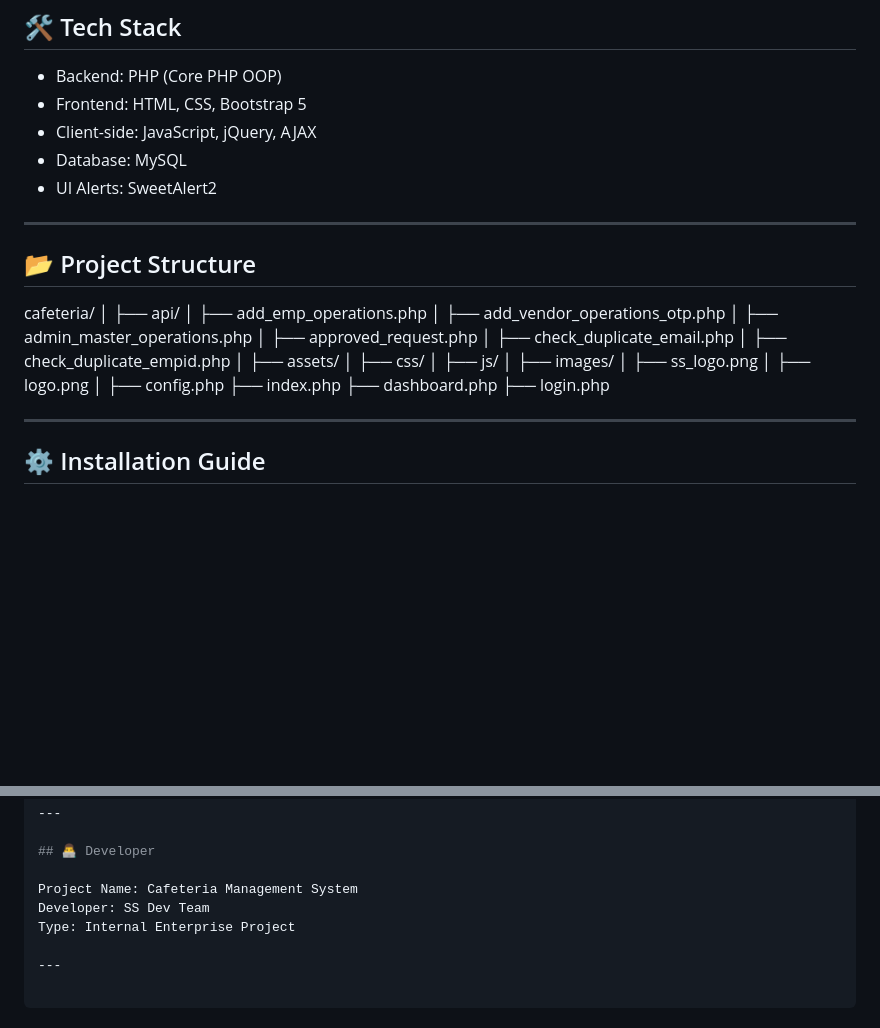
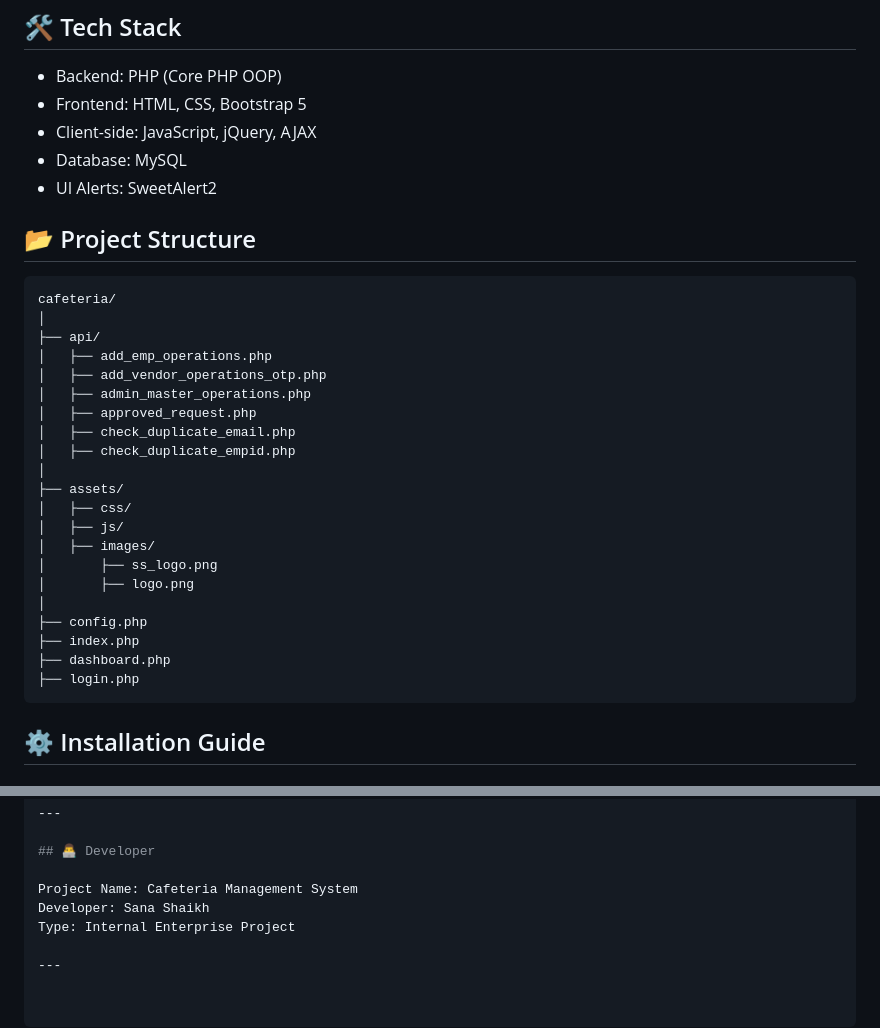
Before and after one commit to s-sana08/cafeteria, a Markdown page: README.md, 2 parts joined by grey strips. Rendered like a GitHub page; blank space fills up the shorter version.

````diff
--- a/README.md
+++ b/README.md
@@ -72,10 +72,9 @@ This system automates cafeteria operations inside a company environment where:
 - Database: MySQL
 - UI Alerts: SweetAlert2
 
----
-
 ## 📂 Project Structure
 
+```plaintext
 cafeteria/
 │
 ├── api/
@@ -97,9 +96,7 @@ cafeteria/
 ├── index.php
 ├── dashboard.php
 ├── login.php
-
----
-
+```
 ## ⚙️ Installation Guide
 
 ### 1️⃣ Clone Project
@@ -184,7 +181,7 @@ This system improves efficiency, reduces manual work, and provides a centralized
 ## 👨‍💻 Developer
 
 Project Name: Cafeteria Management System
-Developer: SS Dev Team
+Developer: Sana Shaikh
 Type: Internal Enterprise Project
 
 ---
````
